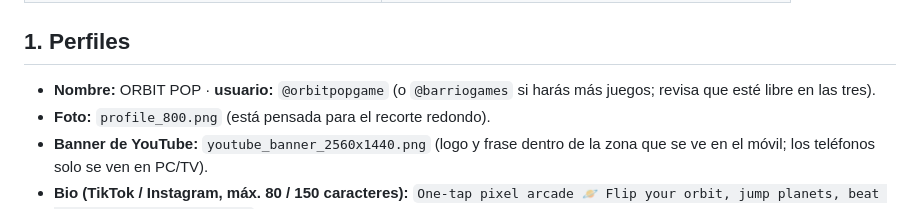
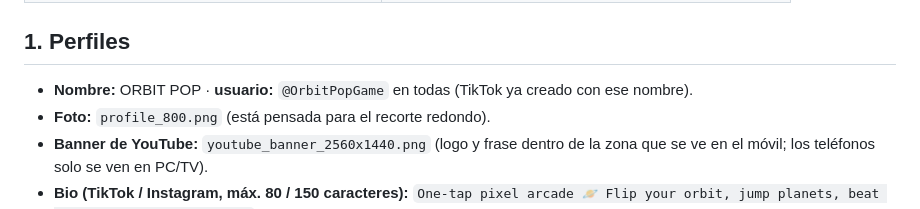
Before and after one commit to jfrjimenez37-del/orbit-pop, a Markdown page: store/social/plan.md, the part around the change. Rendered like a GitHub page.

```diff
--- a/store/social/plan.md
+++ b/store/social/plan.md
@@ -15,8 +15,7 @@ Archivos:
 
 ## 1. Perfiles
 
-- **Nombre:** ORBIT POP · **usuario:** `@orbitpopgame` (o `@barriogames` si harás más juegos; revisa que
-  esté libre en las tres).
+- **Nombre:** ORBIT POP · **usuario:** `@OrbitPopGame` en todas (TikTok ya creado con ese nombre).
 - **Foto:** `profile_800.png` (está pensada para el recorte redondo).
 - **Banner de YouTube:** `youtube_banner_2560x1440.png` (logo y frase dentro de la zona que se ve en
   el móvil; los teléfonos solo se ven en PC/TV).
```
Also changed, not shown: store/listing.md (+3 -1 lines).
